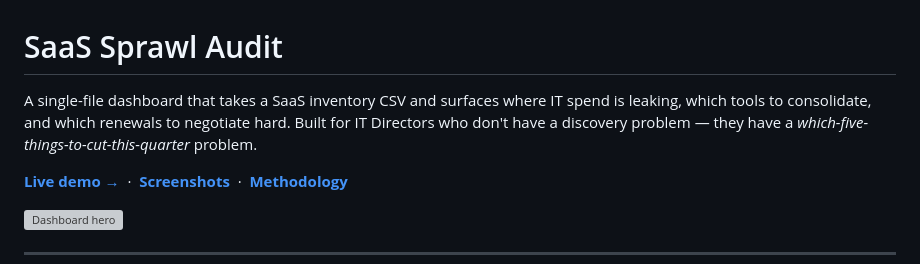
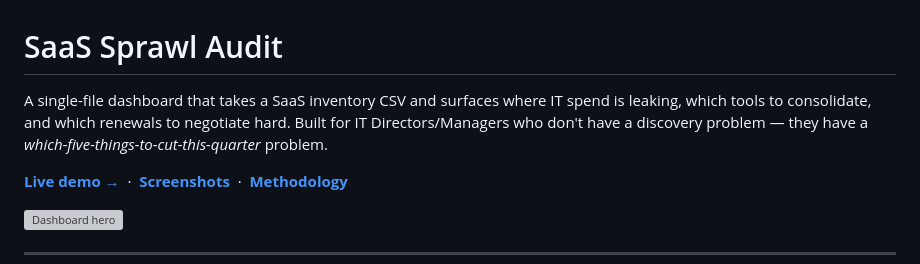
Before and after one commit to shaydavisdd/saas-sprawl-audit, a Markdown page: README.md, the part around the change. GitHub-like rendering; grey boxes are pictures that could not be loaded.

```diff
--- a/README.md
+++ b/README.md
@@ -1,6 +1,6 @@
 # SaaS Sprawl Audit
 
-A single-file dashboard that takes a SaaS inventory CSV and surfaces where IT spend is leaking, which tools to consolidate, and which renewals to negotiate hard. Built for IT Directors who don't have a discovery problem — they have a *which-five-things-to-cut-this-quarter* problem.
+A single-file dashboard that takes a SaaS inventory CSV and surfaces where IT spend is leaking, which tools to consolidate, and which renewals to negotiate hard. Built for IT Directors/Managers who don't have a discovery problem — they have a *which-five-things-to-cut-this-quarter* problem.
 
 **[Live demo →](#)** &nbsp;·&nbsp; **[Screenshots](#screenshots)** &nbsp;·&nbsp; **[Methodology](METHODOLOGY.md)**
 
```
